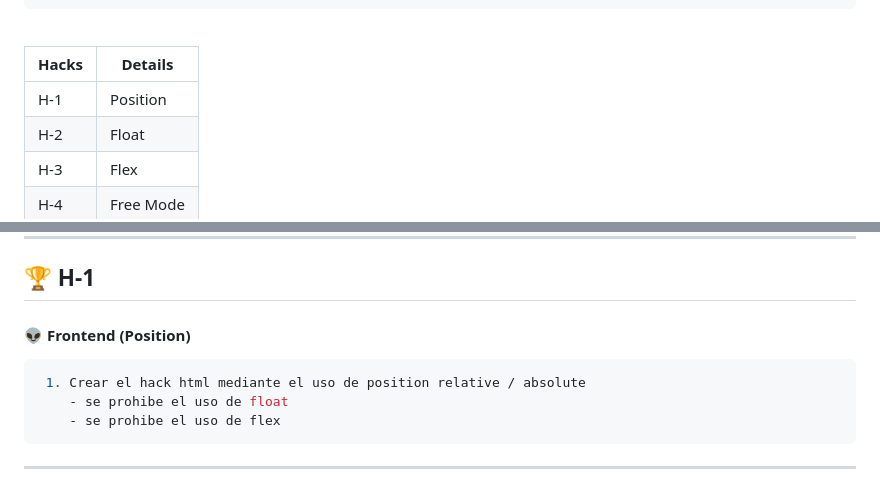
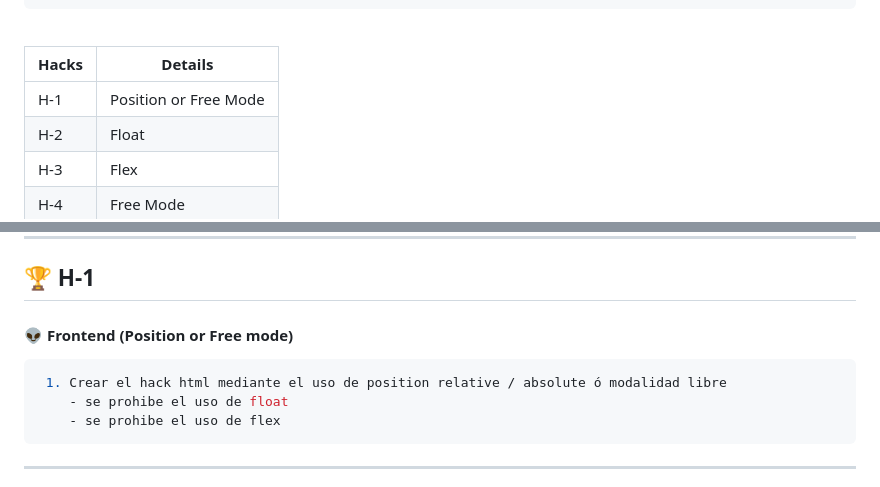
Before and after one commit to Infamousray64/hack_html1, a Markdown page: README.md, 2 parts joined by grey strips. GitHub-like rendering.

````diff
--- a/README.md
+++ b/README.md
@@ -22,7 +22,7 @@
 
 |Hacks | Details |
 |----------|---------|
-| H-1      | Position |
+| H-1      | Position or Free Mode |
 | H-2      | Float |
 | H-3      | Flex |
 | H-4      | Free Mode |
@@ -89,9 +89,9 @@ PULL_REQUEST_TEMPLATE
 
 ## 🏆 H-1
 
-#### 👽 Frontend (Position)
+#### 👽 Frontend (Position or Free mode)
 ```sh
- 1. Crear el hack html mediante el uso de position relative / absolute
+ 1. Crear el hack html mediante el uso de position relative / absolute ó modalidad libre
     - se prohibe el uso de float
     - se prohibe el uso de flex
 ```
````
